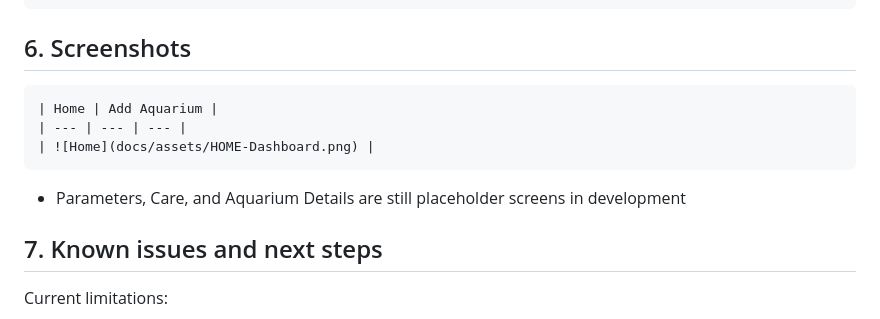
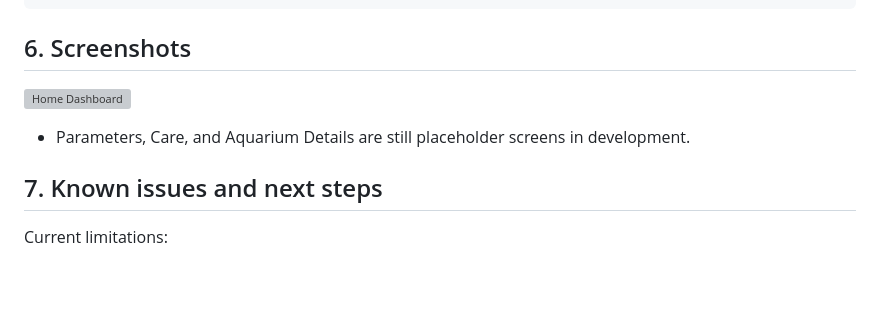
Before and after one commit to vvnrzn/Vivari, a Markdown page: README.md, the part around the change. Drawn GitHub-style; blank space fills up the shorter version; grey boxes are pictures that could not be loaded.

Commit message:
Update README screenshot

````diff
--- a/README.md
+++ b/README.md
@@ -92,12 +92,9 @@ lib/
 
 ## 6. Screenshots
 
-```markdown
-| Home | Add Aquarium |
-| --- | --- | --- |
-| ![Home](docs/assets/HOME-Dashboard.png) |
-```
-- Parameters, Care, and Aquarium Details are still placeholder screens in development
+![Home Dashboard](docs/assets/HOME-Dashboard.png)
+
+- Parameters, Care, and Aquarium Details are still placeholder screens in development.
 
 ## 7. Known issues and next steps
 
````
